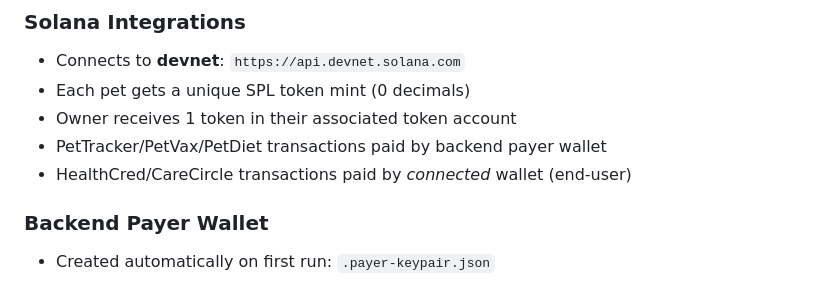
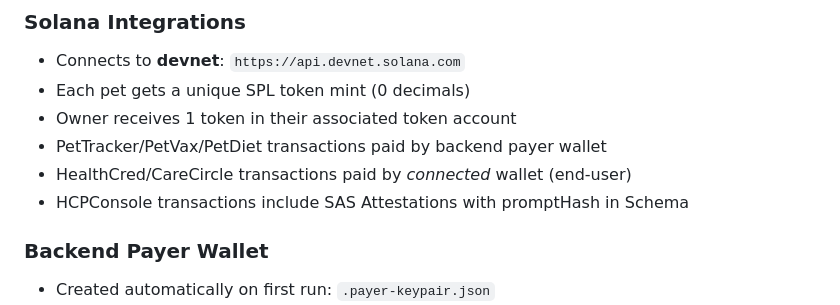
Before and after one commit to evias/solana-concepts-sandbox, a Markdown page: README.md, the part around the change. GitHub-like rendering.

Commit message:
docs: add quick notes for HCPConsole

```diff
--- a/README.md
+++ b/README.md
@@ -120,6 +120,7 @@ npm run watch          # Watch and rebuild Tailwind CSS
 - Owner receives 1 token in their associated token account
 - PetTracker/PetVax/PetDiet transactions paid by backend payer wallet
 - HealthCred/CareCircle transactions paid by *connected* wallet (end-user)
+- HCPConsole transactions include SAS Attestations with promptHash in Schema
 
 ### Backend Payer Wallet
 - Created automatically on first run: `.payer-keypair.json`
```
